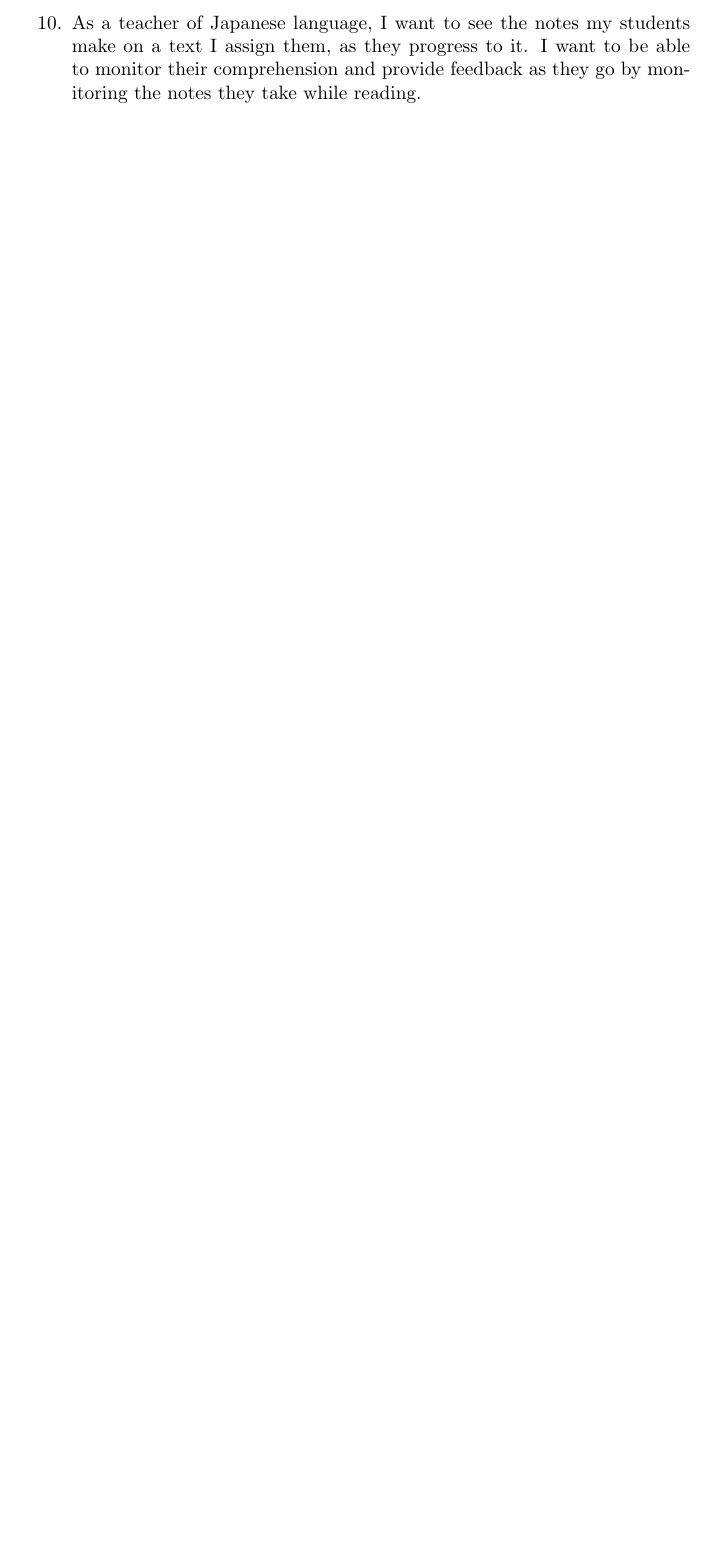
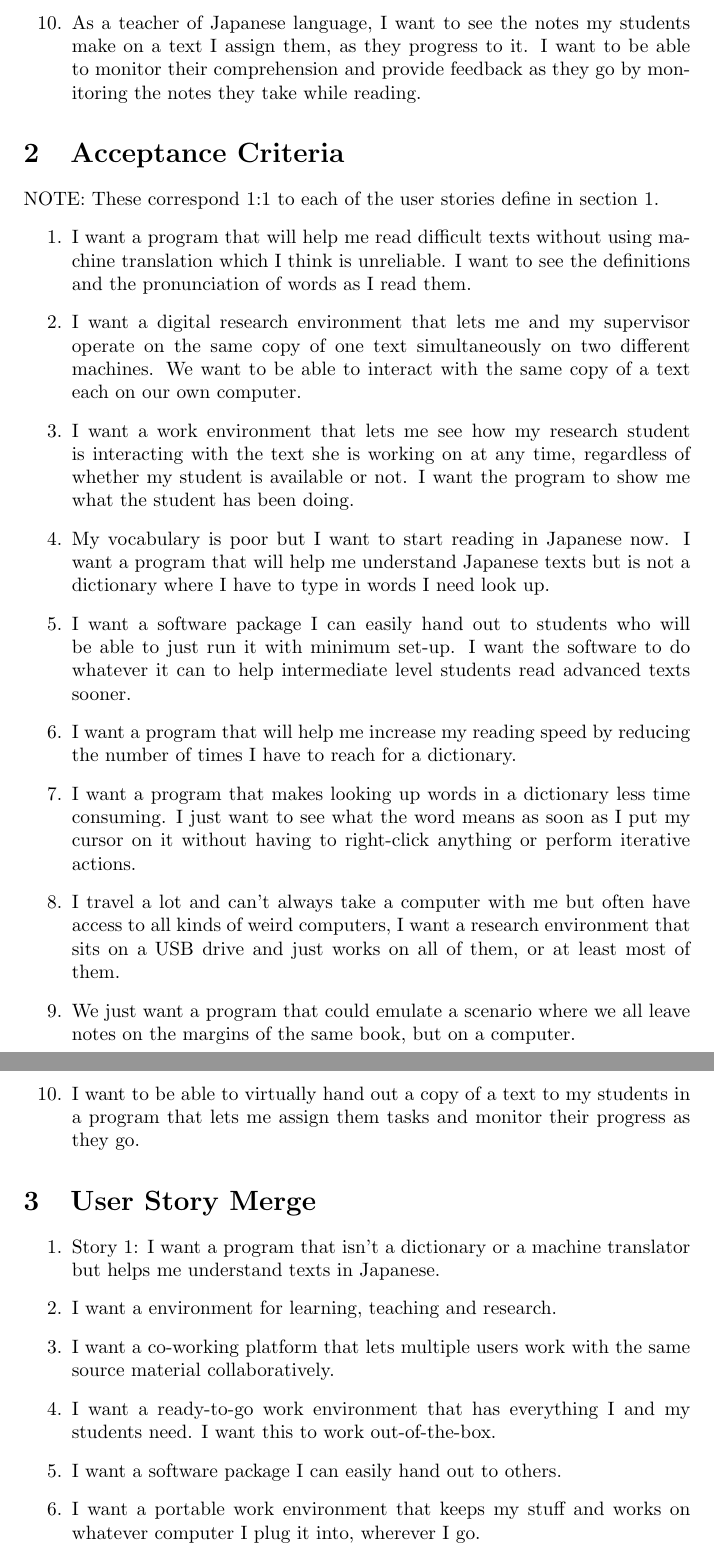
Before and after one commit to MQ-FOAR705/43570674-Bartlomiej-Wojcik-FOAR705-Proof-of-Concept, a LaTeX document (43570674-Bartlomiej-Wojcik-FOAR705-Proof-of-Concept.tex): part of page 2 of 2 before the commit and two parts of pages 2 and 3 of 3 after it, the two joined at a grey line, cut so that both start at the same text, the shorter picture padded with empty space. Compiled offline with pdfLaTeX.

Commit message:
Acceptance criteria added. User story themes identified.

```diff
--- a/43570674-Bartlomiej-Wojcik-FOAR705-Proof-of-Concept.tex
+++ b/43570674-Bartlomiej-Wojcik-FOAR705-Proof-of-Concept.tex
@@ -23,4 +23,29 @@
     \item As a teacher of Japanese language, I want to see the notes my students make on a text I assign them, as they progress to it. I want to be able to monitor their comprehension and provide feedback as they go by monitoring the notes they take while reading.
 \end{enumerate}
 
+\section{Acceptance Criteria}
+NOTE: These correspond 1:1 to each of the user stories define in section 1.
+\begin{enumerate}
+    \item I want a program that will help me read difficult texts without using machine translation which I think is unreliable. I want to see the definitions and the pronunciation of words as I read them.
+    \item I want a digital research environment that lets me and my supervisor operate on the same copy of one text simultaneously on two different machines. We want to be able to interact with the same copy of a text each on our own computer.
+    \item I want a work environment that lets me see how my research student is interacting with the text she is working on at any time, regardless of whether my student is available or not. I want the program to show me what the student has been doing.
+    \item My vocabulary is poor but I want to start reading in Japanese now. I want a program that will help me understand Japanese texts but is not a dictionary where I have to type in words I need look up.
+    \item I want a software package I can easily hand out to students who will be able to just run it with minimum set-up. I want the software to do whatever it can to help intermediate level students read advanced texts sooner.
+    \item I want a program that will help me increase my reading speed by reducing the number of times I have to reach for a dictionary.
+    \item I want a program that makes looking up words in a dictionary less time consuming. I just want to see what the word means as soon as I put my cursor on it without having to right-click anything or perform iterative actions.
+    \item I travel a lot and can't always take a computer with me but often have access to all kinds of weird computers, I want a research environment that sits on a USB drive and just works on all of them, or at least most of them.
+    \item We just want a program that could emulate a scenario where we all leave notes on the margins of the same book, but on a computer.
+    \item I want to be able to virtually hand out a copy of a text to my students in a program that lets me assign them tasks and monitor their progress as they go.
+\end{enumerate}
+
+\section{User Story Merge}
+\begin{enumerate}
+    \item Story 1: I want a program that isn't a dictionary or a machine translator but helps me understand texts in Japanese.
+    \item I want a environment for learning, teaching and research.
+    \item I want a co-working platform that lets multiple users work with the same source material collaboratively.
+    \item I want a ready-to-go work environment that has everything I and my students need. I want this to work out-of-the-box.
+    \item I want a software package I can easily hand out to others.
+    \item I want a portable work environment that keeps my stuff and works on whatever computer I plug it into, wherever I go.
+\end{enumerate}
+
 \end{document}
```
